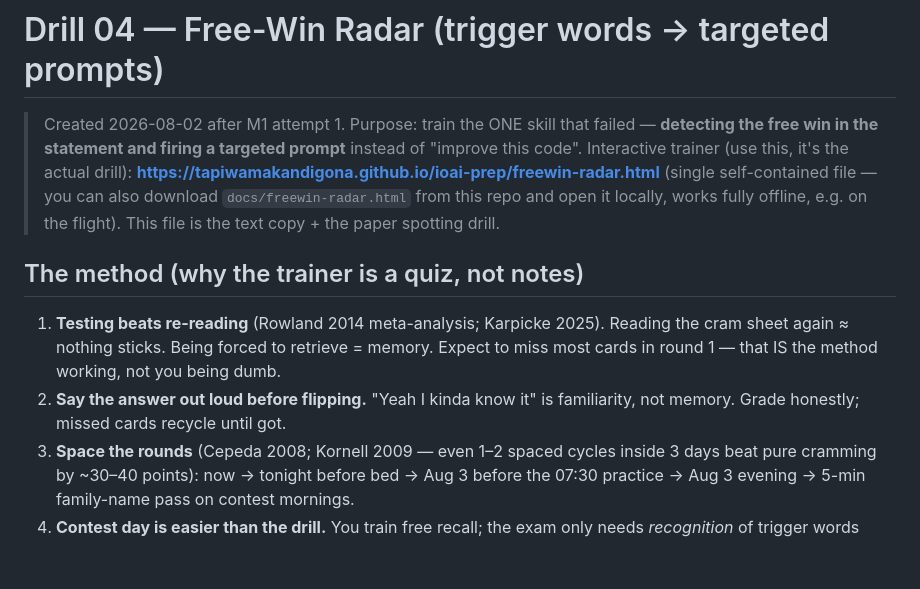
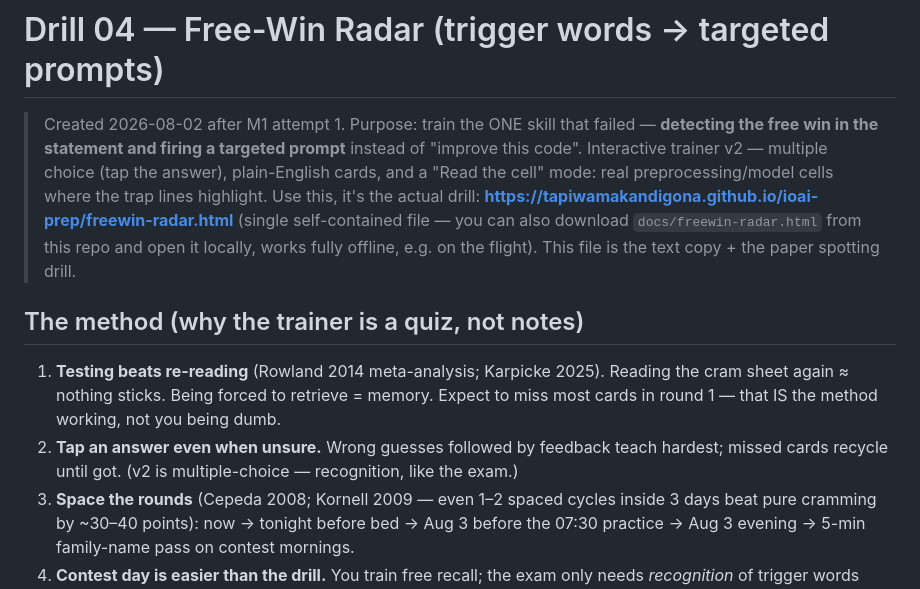
Before and after one commit to tapiwamakandigona/ioai-prep, a Markdown page: plan/drills/drill_04_freewin_radar.md, the part around the change. Rendered like a GitHub page; blank space fills up the shorter version.

Commit message:
drill 04: note trainer v2 (multiple choice + read-the-cell mode)

```diff
--- a/plan/drills/drill_04_freewin_radar.md
+++ b/plan/drills/drill_04_freewin_radar.md
@@ -2,7 +2,9 @@
 
 > Created 2026-08-02 after M1 attempt 1. Purpose: train the ONE skill that failed —
 > **detecting the free win in the statement and firing a targeted prompt** instead of
-> "improve this code". Interactive trainer (use this, it's the actual drill):
+> "improve this code". Interactive trainer v2 — multiple choice (tap the answer), plain-English cards, and a
+> "Read the cell" mode: real preprocessing/model cells where the trap lines highlight.
+> Use this, it's the actual drill:
 > **https://tapiwamakandigona.github.io/ioai-prep/freewin-radar.html**
 > (single self-contained file — you can also download `docs/freewin-radar.html` from
 > this repo and open it locally, works fully offline, e.g. on the flight).
@@ -13,8 +15,8 @@
 1. **Testing beats re-reading** (Rowland 2014 meta-analysis; Karpicke 2025). Reading the
    cram sheet again ≈ nothing sticks. Being forced to retrieve = memory. Expect to miss
    most cards in round 1 — that IS the method working, not you being dumb.
-2. **Say the answer out loud before flipping.** "Yeah I kinda know it" is familiarity,
-   not memory. Grade honestly; missed cards recycle until got.
+2. **Tap an answer even when unsure.** Wrong guesses followed by feedback teach hardest;
+   missed cards recycle until got. (v2 is multiple-choice — recognition, like the exam.)
 3. **Space the rounds** (Cepeda 2008; Kornell 2009 — even 1–2 spaced cycles inside
    3 days beat pure cramming by ~30–40 points): now → tonight before bed → Aug 3 before
    the 07:30 practice → Aug 3 evening → 5-min family-name pass on contest mornings.
```
